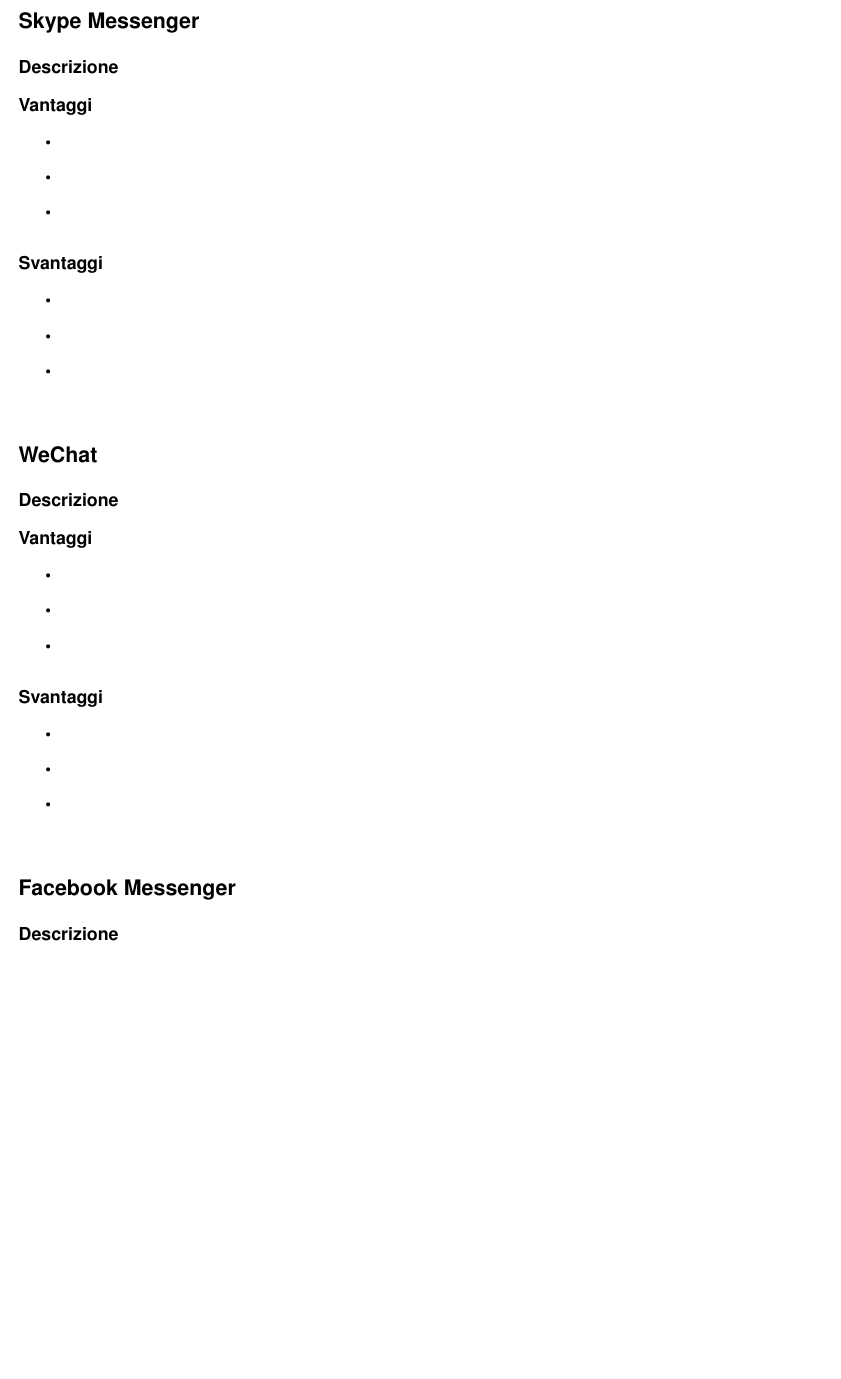
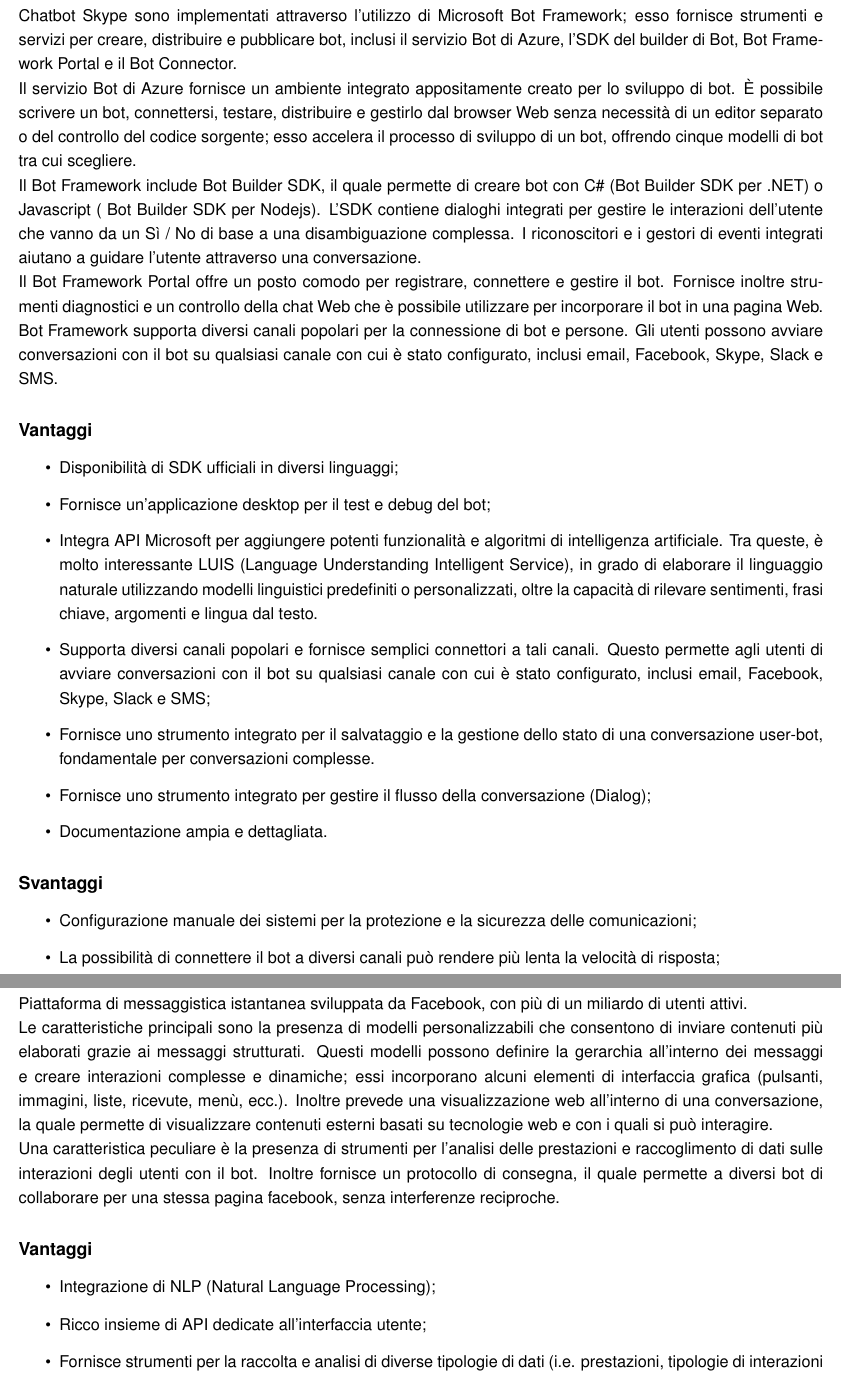
Before and after one commit to pepe11/stage, a LaTeX document (Settimana_1/Relazione.tex): part of page 3 of 4 before the commit and two parts of pages 3 and 4 of 5 after it, the two joined at a grey line, cut at the place of the change, the shorter picture padded with empty space. Compiled offline with pdfLaTeX.

Commit message:
first commit

```diff
--- a/Settimana_1/Relazione.tex
+++ b/Settimana_1/Relazione.tex
@@ -147,16 +147,24 @@
 \bigskip
 \section*{Skype Messenger}
 \subsection*{Descrizione}
+Chatbot Skype sono implementati attraverso l'utilizzo di Microsoft Bot Framework; esso fornisce strumenti e servizi per creare, distribuire e pubblicare bot, inclusi il servizio Bot di Azure, l'SDK del builder di Bot, Bot Framework Portal e il Bot Connector. \\
+Il servizio Bot di Azure fornisce un ambiente integrato appositamente creato per lo sviluppo di bot. È possibile scrivere un bot, connettersi, testare, distribuire e gestirlo dal browser Web senza necessità di un editor separato o del controllo del codice sorgente; esso accelera il processo di sviluppo di un bot, offrendo cinque modelli di bot tra cui scegliere.  \\
+Il Bot Framework include Bot Builder SDK, il quale permette di creare bot con C\# (Bot Builder SDK per .NET) o Javascript ( Bot Builder SDK per Nodejs). L'SDK contiene dialoghi integrati per gestire le interazioni dell'utente che vanno da un Sì / No di base a una disambiguazione complessa. I riconoscitori e i gestori di eventi integrati aiutano a guidare l'utente attraverso una conversazione. \\
+Il Bot Framework Portal offre un posto comodo per registrare, connettere e gestire il bot. Fornisce inoltre strumenti diagnostici e un controllo della chat Web che è possibile utilizzare per incorporare il bot in una pagina Web. \\
+Bot Framework supporta diversi canali popolari per la connessione di bot e persone. Gli utenti possono avviare conversazioni con il bot su qualsiasi canale con cui è stato configurato, inclusi email, Facebook, Skype, Slack e SMS.
 
 \subsection*{Vantaggi}
 \begin{itemize}
-		\item
-		\item
-		\item
+		\item Disponibilità di SDK ufficiali in diversi linguaggi;
+		\item Fornisce un'applicazione desktop per il test e debug del bot;
+		\item Integra API Microsoft per aggiungere potenti funzionalità e algoritmi di intelligenza artificiale. Tra queste, è molto interessante LUIS  (Language Understanding Intelligent Service), in grado di elaborare il linguaggio naturale utilizzando modelli linguistici predefiniti o personalizzati, oltre la capacità di rilevare sentimenti, frasi chiave, argomenti e lingua dal testo.
+		\item Supporta diversi canali popolari e fornisce semplici connettori a tali canali. Questo permette agli utenti di avviare conversazioni con il bot su qualsiasi canale con cui è stato configurato, inclusi email, Facebook, Skype, Slack e SMS;
+		\item Fornisce uno strumento integrato per il salvataggio e la gestione dello stato di una conversazione user-bot, fondamentale per conversazioni complesse.
+		\item Fornisce uno strumento integrato per gestire il flusso della conversazione (Dialog);
+		\item Documentazione ampia e dettagliata.
 \end{itemize}
 
 \subsection*{Svantaggi}
 \begin{itemize}
-		\item
-		\item
-		\item
+		\item Configurazione manuale dei sistemi per la protezione e la sicurezza delle comunicazioni;
+		\item La possibilità di connettere il bot a diversi canali può rendere più lenta la velocità di risposta;
@@ -162,0 +177,10 @@
+Piattaforma di messaggistica istantanea sviluppata da Facebook, con più di un miliardo di utenti attivi. \\
+Le caratteristiche principali sono la presenza di modelli personalizzabili che consentono di inviare contenuti più elaborati grazie ai messaggi strutturati. Questi modelli possono definire la gerarchia all'interno dei messaggi e creare interazioni complesse e dinamiche; essi incorporano alcuni elementi di interfaccia grafica (pulsanti, immagini, liste, ricevute, menù, ecc.). Inoltre prevede una visualizzazione web all'interno di una conversazione, la quale permette di visualizzare contenuti esterni basati su tecnologie web e con i quali si può interagire. \\
+Una caratteristica peculiare è la presenza di strumenti per l'analisi delle prestazioni e raccoglimento di dati sulle interazioni degli utenti con il bot. Inoltre fornisce un protocollo di consegna, il quale permette a diversi bot di collaborare per una stessa pagina facebook, senza interferenze reciproche.
+
+\subsection*{Vantaggi}
+\begin{itemize}
+		\item Integrazione di NLP (Natural Language Processing);
+		\item Ricco insieme di API dedicate all'interfaccia utente;
+		\item Fornisce strumenti per la raccolta e analisi di diverse tipologie di dati (i.e. prestazioni, tipologie di interazioni e eventi, grado di utilizzo del bot, ecc.);
+		\item Fornisce uno strumento per la visualizzazione di pagine web e interazione con esse;
@@ -181,7 +217,3 @@
 \end{itemize}
 
 \bigskip
-\section*{Facebook Messenger}
-\subsection*{Descrizione}
-
-\subsection*{Vantaggi}
```
Also changed, not shown: Settimana_1/Relazione.pdf, Settimana_1/Relazione.tex (32 more changed lines), 2 other files.
